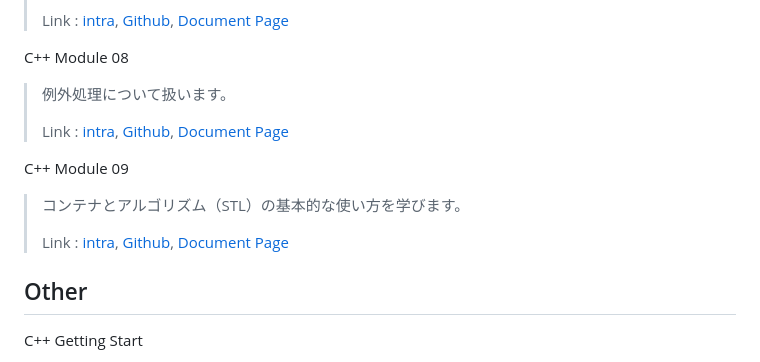
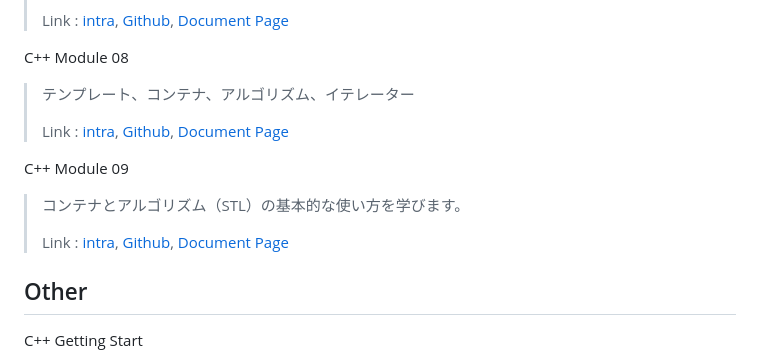
Before and after one commit to kamitsui/CPP_Modules, a Markdown page: docs/index.md, the part around the change printed below. Drawn GitHub-style.

```diff
--- a/docs/index.md
+++ b/docs/index.md
@@ -92,6 +92,6 @@ C++ Module 07
 > [Document Page](https://kamitsui.github.io/cpp07/)
 
 C++ Module 08
-> 例外処理について扱います。
+> テンプレート、コンテナ、アルゴリズム、イテレーター
 >
 > Link : [intra](https://projects.intra.42.fr/cpp-module-08/kamitsui),
```
Also changed, not shown: other parts of docs/index.md (+9 -5 lines).
